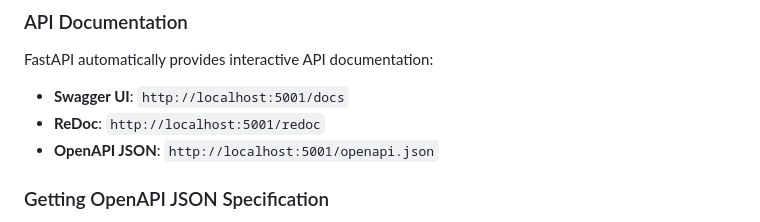
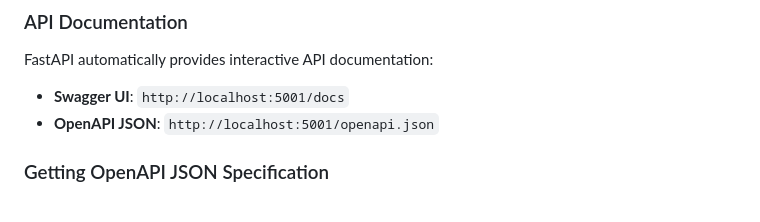
Before and after one commit to VadimSteshkov/SocialMediaApp, a Markdown page: README.md, the part around the change. GitHub-like rendering.

Commit message:
docs: remove ReDoc reference due to compatibility issues
- Remove ReDoc URL from README
- ReDoc has compatibility issues with OpenAPI 3.1.0
- Swagger UI (/docs) works perfectly and is sufficient

```diff
--- a/README.md
+++ b/README.md
@@ -79,7 +79,6 @@ The web interface provides:
 FastAPI automatically provides interactive API documentation:
 
 - **Swagger UI**: `http://localhost:5001/docs`
-- **ReDoc**: `http://localhost:5001/redoc`
 - **OpenAPI JSON**: `http://localhost:5001/openapi.json`
 
 ### Getting OpenAPI JSON Specification
```
